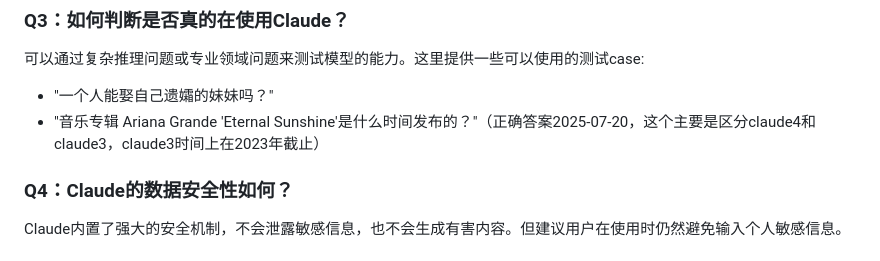
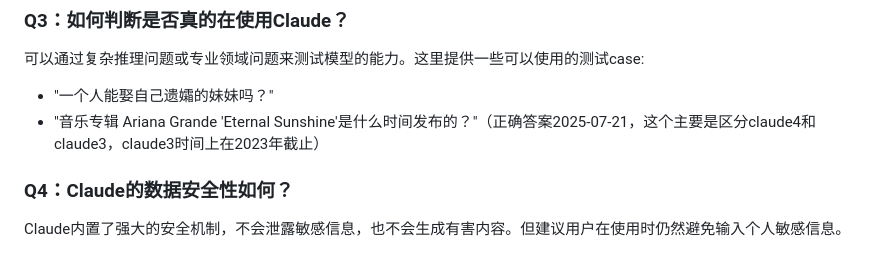
Before and after one commit to claude-chinese/claude, a Markdown page: README.md, the part around the change printed below. Drawn GitHub-style.

Commit message:
Update date in README to 2025-07-21

```diff
--- a/README.md
+++ b/README.md
@@ -70,7 +70,7 @@ Claude 4提供了更强的多模态能力、更准确的分析能力，以及更
 ### Q3：如何判断是否真的在使用Claude？
 可以通过复杂推理问题或专业领域问题来测试模型的能力。这里提供一些可以使用的测试case:
 - "一个人能娶自己遗孀的妹妹吗？"
-- "音乐专辑 Ariana Grande 'Eternal Sunshine'是什么时间发布的？"（正确答案2025-07-20，这个主要是区分claude4和claude3，claude3时间上在2023年截止）
+- "音乐专辑 Ariana Grande 'Eternal Sunshine'是什么时间发布的？"（正确答案2025-07-21，这个主要是区分claude4和claude3，claude3时间上在2023年截止）
 
 ### Q4：Claude的数据安全性如何？
 Claude内置了强大的安全机制，不会泄露敏感信息，也不会生成有害内容。但建议用户在使用时仍然避免输入个人敏感信息。
```
Also changed, not shown: other parts of README.md (+1 -1 lines).
